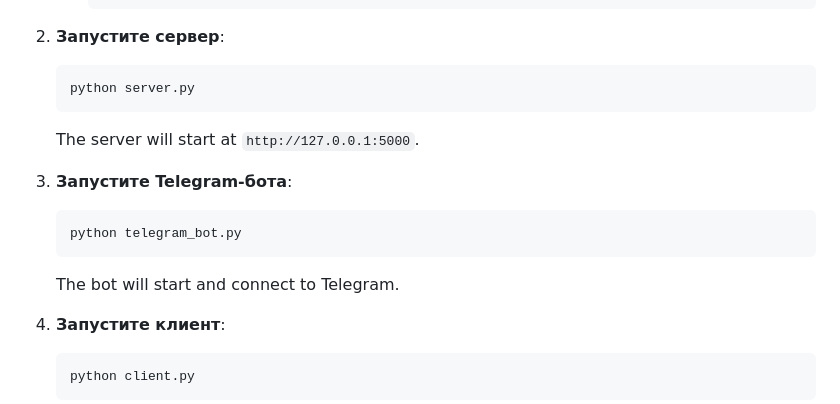
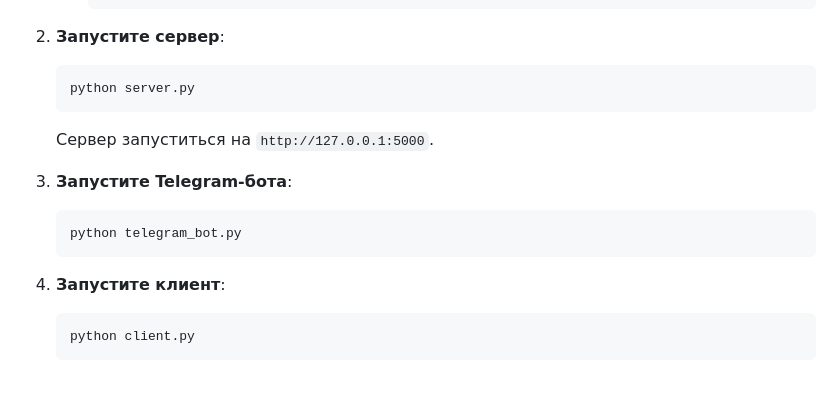
Before and after one commit to RamazanP969/ObjectDetectionCamera, a Markdown page: READMERU.md, the part around the change. Drawn GitHub-style; blank space fills up the shorter version.

````diff
--- a/READMERU.md
+++ b/READMERU.md
@@ -99,13 +99,13 @@ object-detection-camera/
    ```bash
    python server.py
    ```
-   The server will start at `http://127.0.0.1:5000`.
+   Сервер запуститься на `http://127.0.0.1:5000`.
 
 3. **Запустите Telegram-бота**:
    ```bash
    python telegram_bot.py
    ```
-   The bot will start and connect to Telegram.
+
 
 4. **Запустите клиент**:
    ```bash
````
